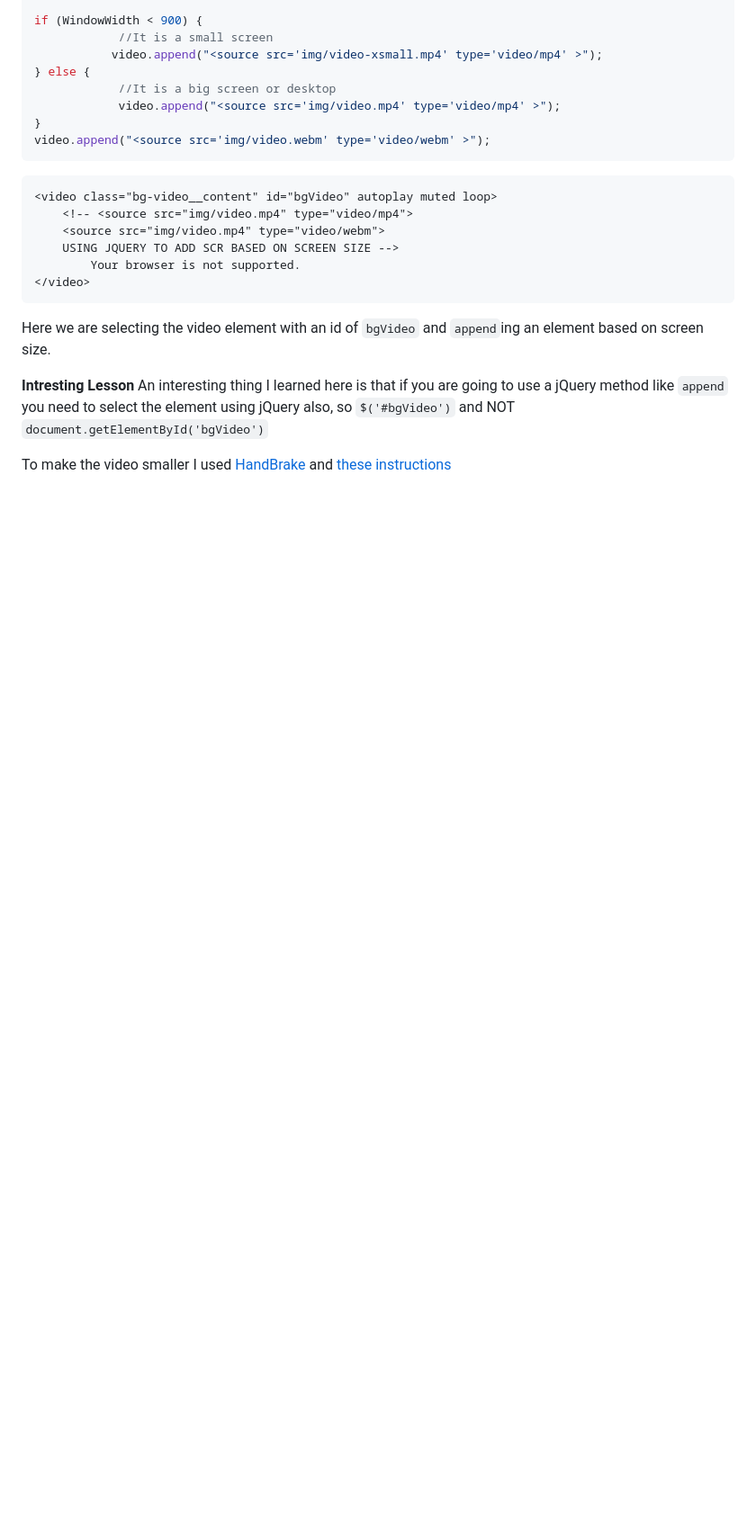
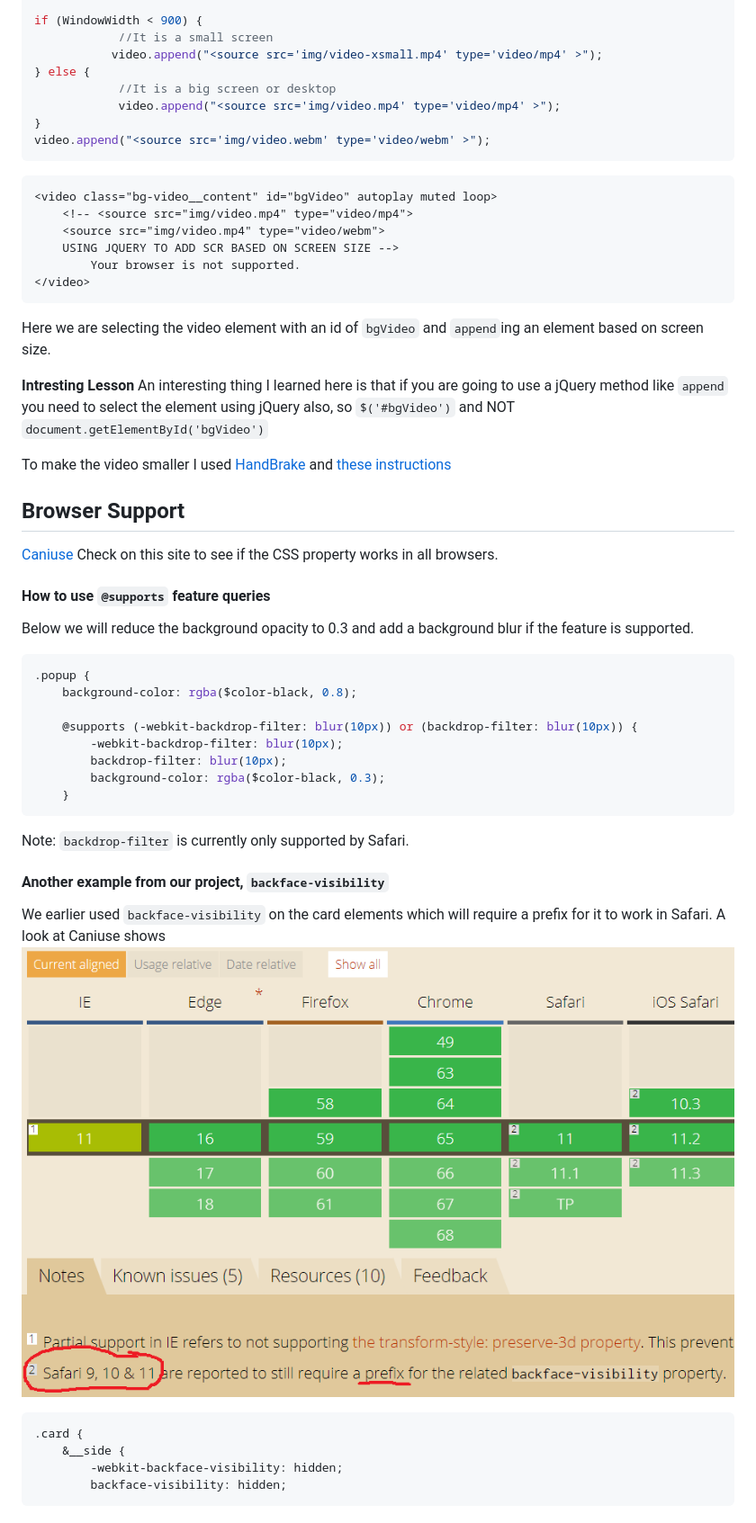
Before and after one commit to radovanovicslobodan/natours, a Markdown page: readme.md, the part around the change printed below. Shown: that part at 90% size. Drawn GitHub-style; pictures changed too: img/rm_prefix.png (added); blank space fills up the shorter version.

Commit message:
added browser support for clip-path

````diff
--- a/readme.md
+++ b/readme.md
@@ -1122,3 +1128,31 @@ Here we are selecting the video element with an id of `bgVideo` and `append`ing
 An interesting thing I learned here is that if you are going to use a jQuery method like `append` you need to select the element using jQuery also, so `$('#bgVideo')` and NOT `document.getElementById('bgVideo')`
 
 To make the video smaller I used [HandBrake](https://handbrake.fr/) and [these instructions](https://www.online-tech-tips.com/computer-tips/how-to-resize-a-video/)
+
+## Browser Support
+
+[Caniuse](https://caniuse.com/) Check on this site to see if the CSS property works in all browsers.
+
+#### How to use `@supports` feature queries
+Below we will reduce the background opacity to 0.3 and add a background blur if the feature is supported.
+```scss
+.popup {
+    background-color: rgba($color-black, 0.8);
+
+    @supports (-webkit-backdrop-filter: blur(10px)) or (backdrop-filter: blur(10px)) {
+        -webkit-backdrop-filter: blur(10px);
+        backdrop-filter: blur(10px);
+        background-color: rgba($color-black, 0.3);
+    }
+```
+Note: `backdrop-filter` is currently only supported by Safari.
+
+#### Another example from our project, `backface-visibility`
+We earlier used `backface-visibility` on the card elements which will require a prefix for it to work in Safari. A look at Caniuse shows
+<img src="img/rm_prefix.png" width="100%">
+```scss
+.card {
+    &__side {
+        -webkit-backface-visibility: hidden;
+        backface-visibility: hidden;
+```
````
Also changed, not shown: other parts of readme.md (+7 -1 lines), 5 other files.
